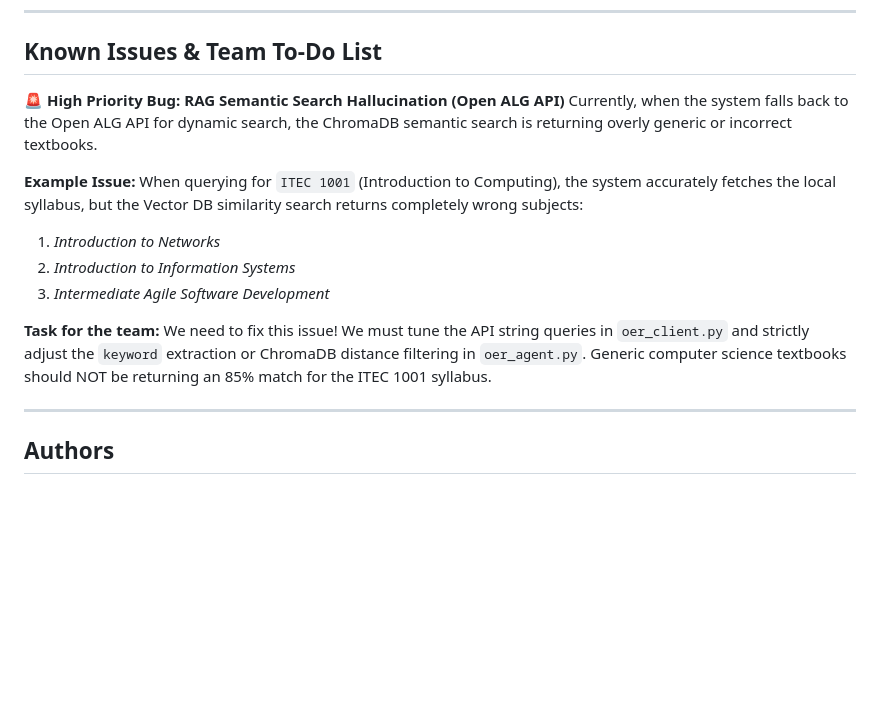
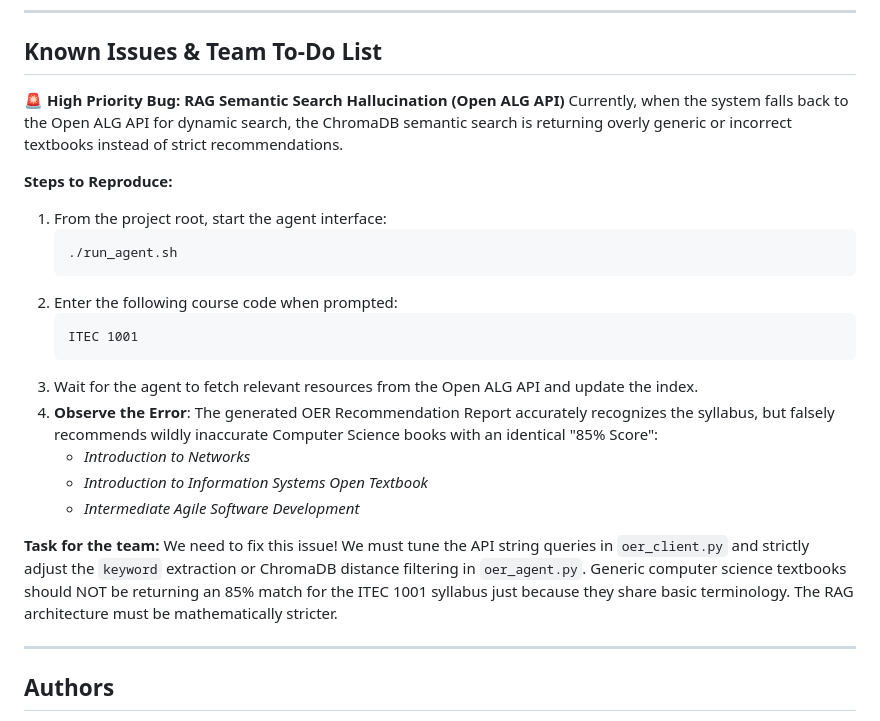
Before and after one commit to Karen-Armendariz/oer-ai-project, a Markdown page: README.md, the part around the change. Rendered like a GitHub page; blank space fills up the shorter version.

Commit message:
Update README with detailed step-by-step reproduction instructions for the RAG hallucination bug

````diff
--- a/README.md
+++ b/README.md
@@ -114,16 +114,25 @@ Planned features include:
 ## Known Issues & Team To-Do List
 
 **🚨 High Priority Bug: RAG Semantic Search Hallucination (Open ALG API)**
-Currently, when the system falls back to the Open ALG API for dynamic search, the ChromaDB semantic search is returning overly generic or incorrect textbooks.
+Currently, when the system falls back to the Open ALG API for dynamic search, the ChromaDB semantic search is returning overly generic or incorrect textbooks instead of strict recommendations.
 
-**Example Issue:**
-When querying for `ITEC 1001` (Introduction to Computing), the system accurately fetches the local syllabus, but the Vector DB similarity search returns completely wrong subjects:
-1. *Introduction to Networks*
-2. *Introduction to Information Systems*
-3. *Intermediate Agile Software Development*
+**Steps to Reproduce:**
+1. From the project root, start the agent interface:
+   ```bash
+   ./run_agent.sh
+   ```
+2. Enter the following course code when prompted:
+   ```text
+   ITEC 1001
+   ```
+3. Wait for the agent to fetch relevant resources from the Open ALG API and update the index.
+4. **Observe the Error**: The generated OER Recommendation Report accurately recognizes the syllabus, but falsely recommends wildly inaccurate Computer Science books with an identical "85% Score":
+   - *Introduction to Networks*
+   - *Introduction to Information Systems Open Textbook*
+   - *Intermediate Agile Software Development*
 
 **Task for the team:**
-We need to fix this issue! We must tune the API string queries in `oer_client.py` and strictly adjust the `keyword` extraction or ChromaDB distance filtering in `oer_agent.py`. Generic computer science textbooks should NOT be returning an 85% match for the ITEC 1001 syllabus.
+We need to fix this issue! We must tune the API string queries in `oer_client.py` and strictly adjust the `keyword` extraction or ChromaDB distance filtering in `oer_agent.py`. Generic computer science textbooks should NOT be returning an 85% match for the ITEC 1001 syllabus just because they share basic terminology. The RAG architecture must be mathematically stricter.
 
 ---
 
````
